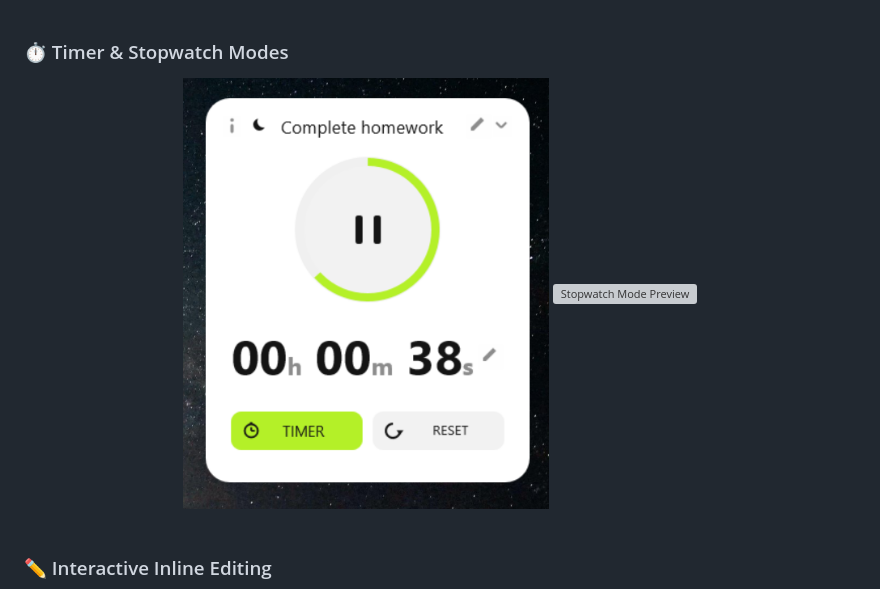
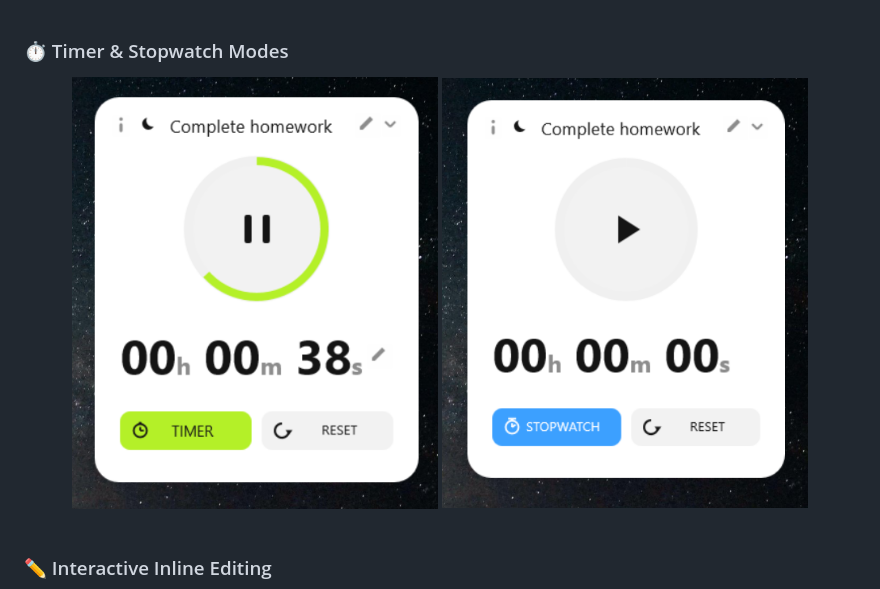
Before and after one commit to Prabhat-dutt/ModernTimer, a Markdown page: README.md, the part around the change. Rendered like a GitHub page; grey boxes are pictures that could not be loaded.

Commit message:
Fix stopwatch-mode.png image URL casing in README

```diff
--- a/README.md
+++ b/README.md
@@ -27,7 +27,7 @@ Created with ❤️ by **Prabhat Dutt**.
 ### ⏱️ Timer & Stopwatch Modes
 <div align="center">
   <img src="assets/Timer-mode.png" alt="Timer Mode Preview" width="44%" />
-  <img src="assets/Stopwatch-mode.png" alt="Stopwatch Mode Preview" width="44%" />
+  <img src="assets/stopwatch-mode.png" alt="Stopwatch Mode Preview" width="44%" />
 </div>
 
 <br />
```
